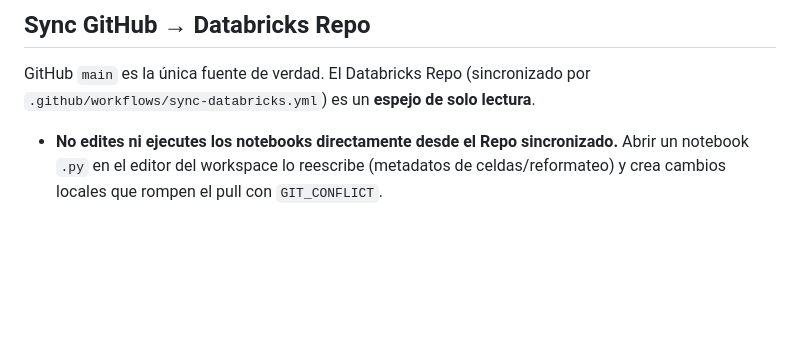
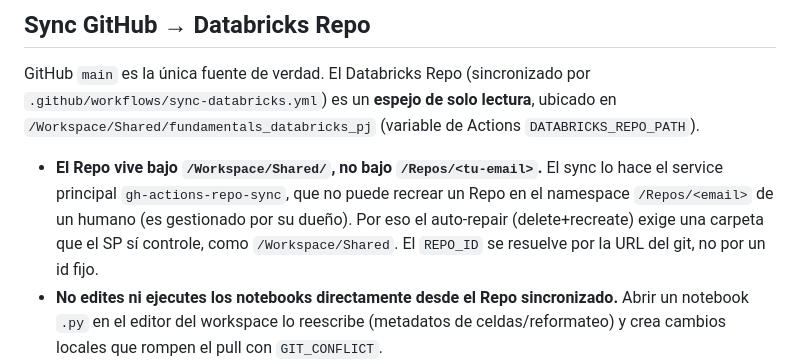
Before and after one commit to alopezmoreira1989/fundamentals_databricks_pj, a Markdown page: CLAUDE.md, the part around the change. Drawn GitHub-style; blank space fills up the shorter version.

Commit message:
Doc: synced Repo now lives under /Workspace/Shared (SP-owned)
Co-Authored-By: Claude Opus 4.8 (1M context) <noreply@anthropic.com>

```diff
--- a/CLAUDE.md
+++ b/CLAUDE.md
@@ -39,8 +39,15 @@ Databricks analytical pipeline that ingests SEC EDGAR XBRL filings (10-K/10-Q) f
 ## Sync GitHub → Databricks Repo
 
 GitHub `main` es la única fuente de verdad. El Databricks Repo (sincronizado por
-`.github/workflows/sync-databricks.yml`) es un **espejo de solo lectura**.
+`.github/workflows/sync-databricks.yml`) es un **espejo de solo lectura**, ubicado en
+`/Workspace/Shared/fundamentals_databricks_pj` (variable de Actions
+`DATABRICKS_REPO_PATH`).
 
+- **El Repo vive bajo `/Workspace/Shared/`, no bajo `/Repos/<tu-email>`.** El sync lo
+  hace el service principal `gh-actions-repo-sync`, que no puede recrear un Repo en el
+  namespace `/Repos/<email>` de un humano (es gestionado por su dueño). Por eso el
+  auto-repair (delete+recreate) exige una carpeta que el SP sí controle, como
+  `/Workspace/Shared`. El `REPO_ID` se resuelve por la URL del git, no por un id fijo.
 - **No edites ni ejecutes los notebooks directamente desde el Repo sincronizado.**
   Abrir un notebook `.py` en el editor del workspace lo reescribe (metadatos de
   celdas/reformateo) y crea cambios locales que rompen el pull con `GIT_CONFLICT`.
```
